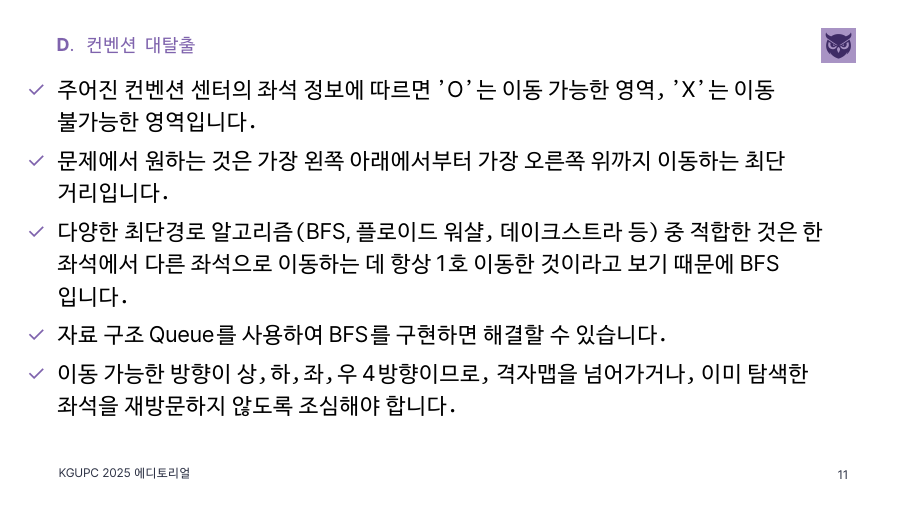
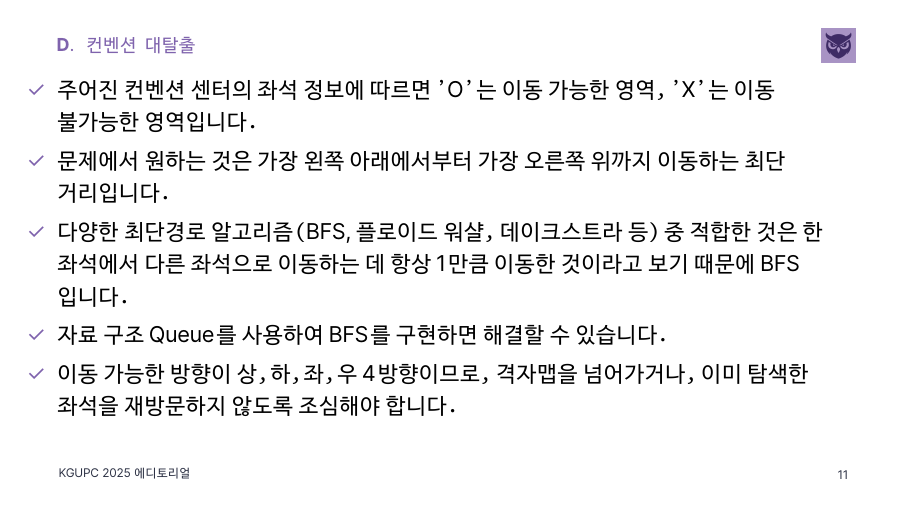
Before and after one commit to KGU-SOLUTIO/kgupc-archive, LaTeX slides (2025/solutions/main.tex, which reads 2025/solutions/D/convention-center-escape.tex): page 12 of 25. The pictures show the PDF file 2025/solutions/main.pdf that the author committed with the source.

Commit message:
update KGUPC 2025 editorial

```diff
--- a/2025/solutions/D/convention-center-escape.tex
+++ b/2025/solutions/D/convention-center-escape.tex
@@ -18,7 +18,7 @@
         \item 주어진 컨벤션 센터의 좌석 정보에 따르면 'O'는 이동 가능한 영역, 'X'는 이동 불가능한 영역입니다.
         \item 문제에서 원하는 것은 가장 왼쪽 아래에서부터 가장 오른쪽 위까지 이동하는 최단 거리입니다.
         \item 다양한 최단경로 알고리즘(BFS, 플로이드 워샬, 데이크스트라 등) 중 적합한 것은
-        한 좌석에서 다른 좌석으로 이동하는 데 항상 1호 이동한 것이라고 보기 때문에 BFS입니다.\\
+        한 좌석에서 다른 좌석으로 이동하는 데 항상 1만큼 이동한 것이라고 보기 때문에 BFS입니다.\\
         \item 자료 구조 Queue를 사용하여 BFS를 구현하면 해결할 수 있습니다.
         \item 이동 가능한 방향이 상,하,좌,우 4방향이므로, 격자맵을 넘어가거나,
         이미 탐색한 좌석을 재방문하지 않도록 조심해야 합니다.
```
Also changed, not shown: 2025/solutions/main.pdf.
